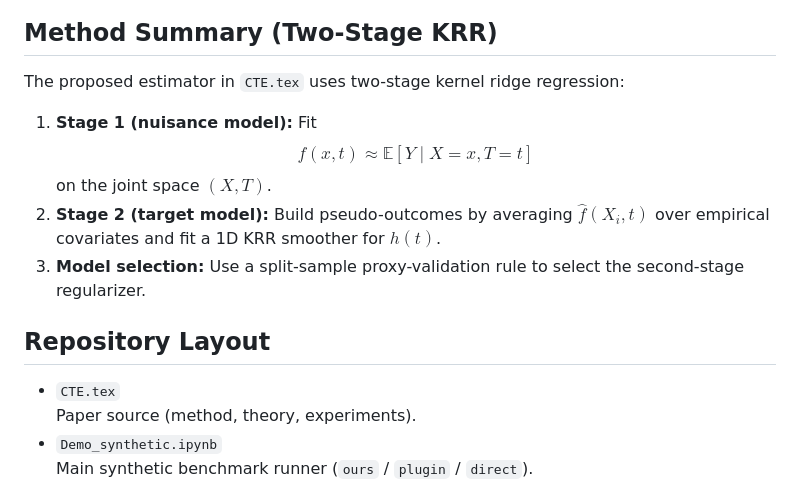
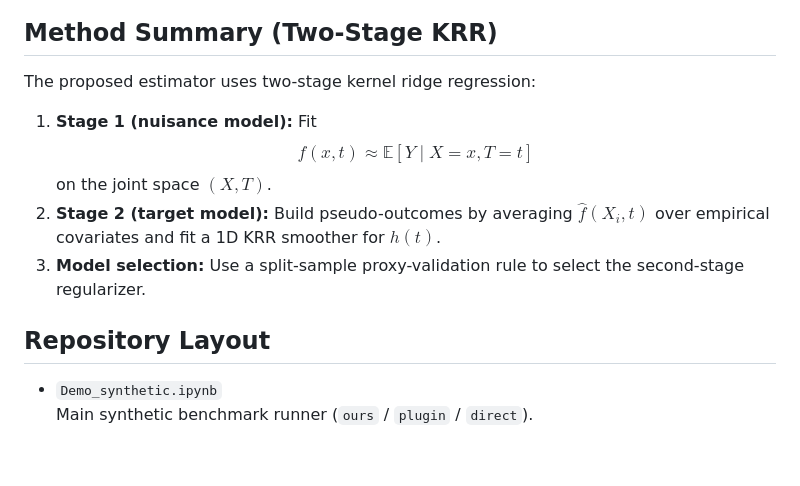
Before and after one commit to seokjinkim0428/CTE, a Markdown page: README.md, the part around the change. Rendered like a GitHub page; blank space fills up the shorter version.

Commit message:
Sync: replace remote with current local state

```diff
--- a/README.md
+++ b/README.md
@@ -17,7 +17,7 @@ With continuous treatment, direct regression of $Y$ on $T$ is generally biased b
 
 ## Method Summary (Two-Stage KRR)
 
-The proposed estimator in `CTE.tex` uses two-stage kernel ridge regression:
+The proposed estimator uses two-stage kernel ridge regression:
 
 1. **Stage 1 (nuisance model):** Fit
    $$
@@ -30,8 +30,6 @@ The proposed estimator in `CTE.tex` uses two-stage kernel ridge regression:
 
 ## Repository Layout
 
-- `CTE.tex`
-  Paper source (method, theory, experiments).
 - `Demo_synthetic.ipynb`
   Main synthetic benchmark runner (`ours` / `plugin` / `direct`).
 - `Demo_semi-real.ipynb`
```
